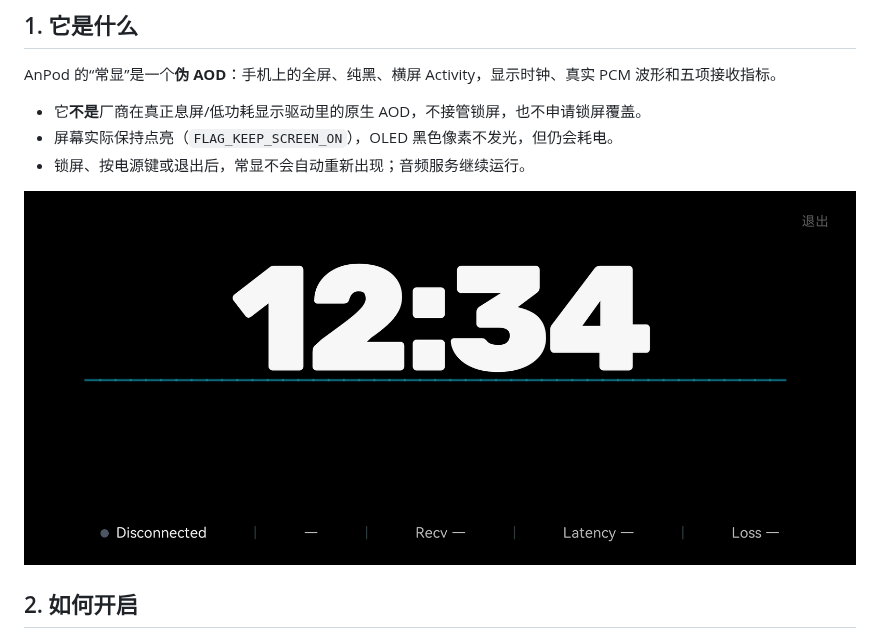
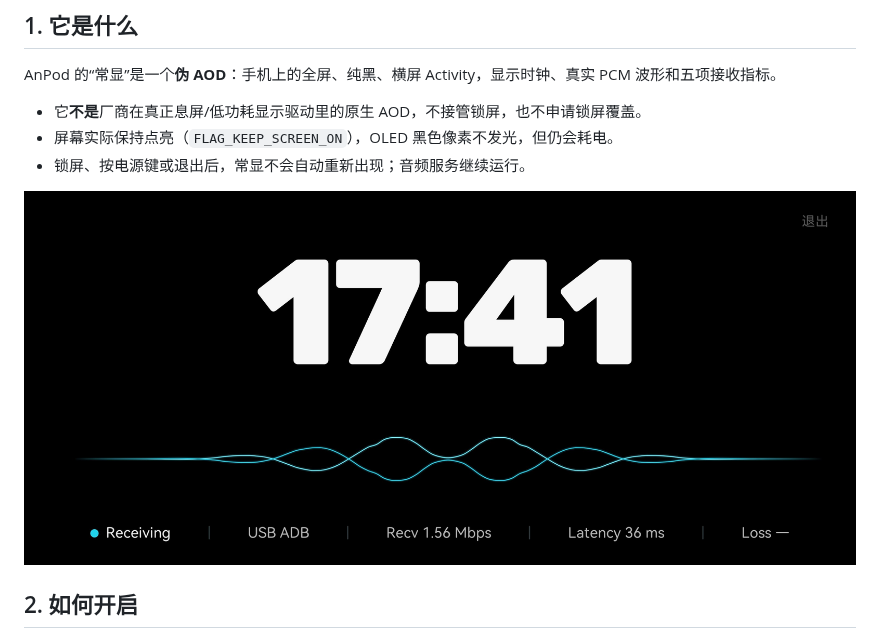
Before and after one commit to sanren1/AnPod, a Markdown page: docs/AOD.md, the part around the change. GitHub-like rendering; pictures changed too: docs/aod-preview.jpg (added), docs/aod-preview.png (deleted).

```diff
--- a/docs/AOD.md
+++ b/docs/AOD.md
@@ -10,7 +10,7 @@ AnPod 的“常显”是一个**伪 AOD**：手机上的全屏、纯黑、横屏
 - 屏幕实际保持点亮（`FLAG_KEEP_SCREEN_ON`），OLED 黑色像素不发光，但仍会耗电。
 - 锁屏、按电源键或退出后，常显不会自动重新出现；音频服务继续运行。
 
-![手机常显预览](aod-preview.png)
+![手机常显预览](aod-preview.jpg)
 
 ## 2. 如何开启
 
```
Also changed, not shown: README.md (+1 -1 lines).
